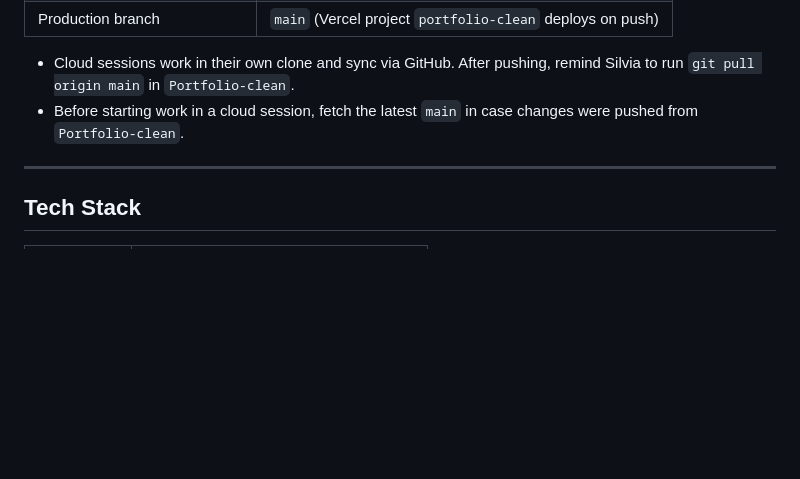
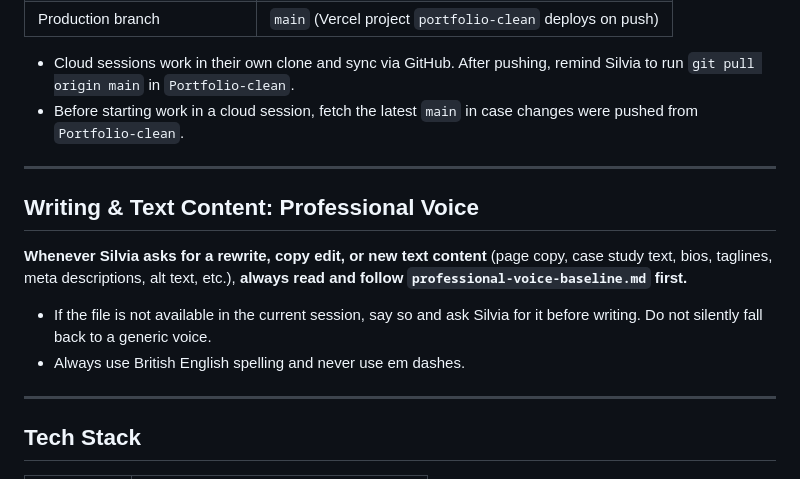
Before and after one commit to SilvT/Portfolio-2026, a Markdown page: .claude/CLAUDE.md, the part around the change. Drawn GitHub-style; blank space fills up the shorter version.

Commit message:
Require professional-voice-baseline.md for all text content
Co-Authored-By: Claude Opus 5.5 <noreply@anthropic.com>
Claude-Session: https://claude.ai/code/session_01GEESF1YMB6vZH4x8iNxazE

```diff
--- a/.claude/CLAUDE.md
+++ b/.claude/CLAUDE.md
@@ -15,6 +15,15 @@ Live: https://silviatravieso.com
 
 - Cloud sessions work in their own clone and sync via GitHub. After pushing, remind Silvia to run `git pull origin main` in `Portfolio-clean`.
 - Before starting work in a cloud session, fetch the latest `main` in case changes were pushed from `Portfolio-clean`.
+
+---
+
+## Writing & Text Content: Professional Voice
+
+**Whenever Silvia asks for a rewrite, copy edit, or new text content** (page copy, case study text, bios, taglines, meta descriptions, alt text, etc.), **always read and follow `professional-voice-baseline.md` first.**
+
+- If the file is not available in the current session, say so and ask Silvia for it before writing. Do not silently fall back to a generic voice.
+- Always use British English spelling and never use em dashes.
 
 ---
 
```
